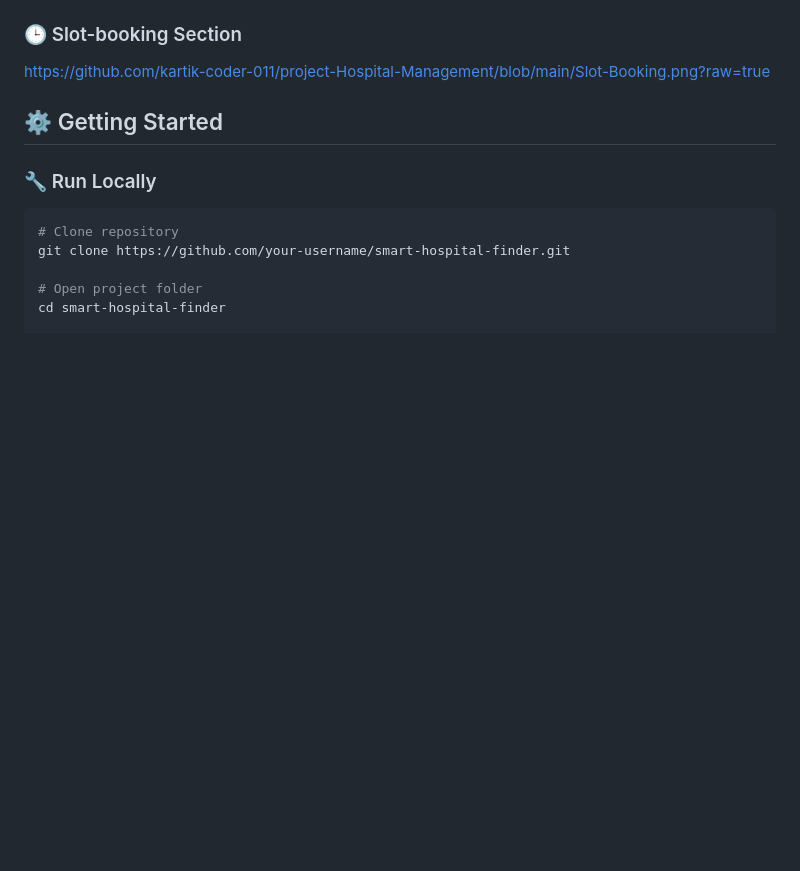
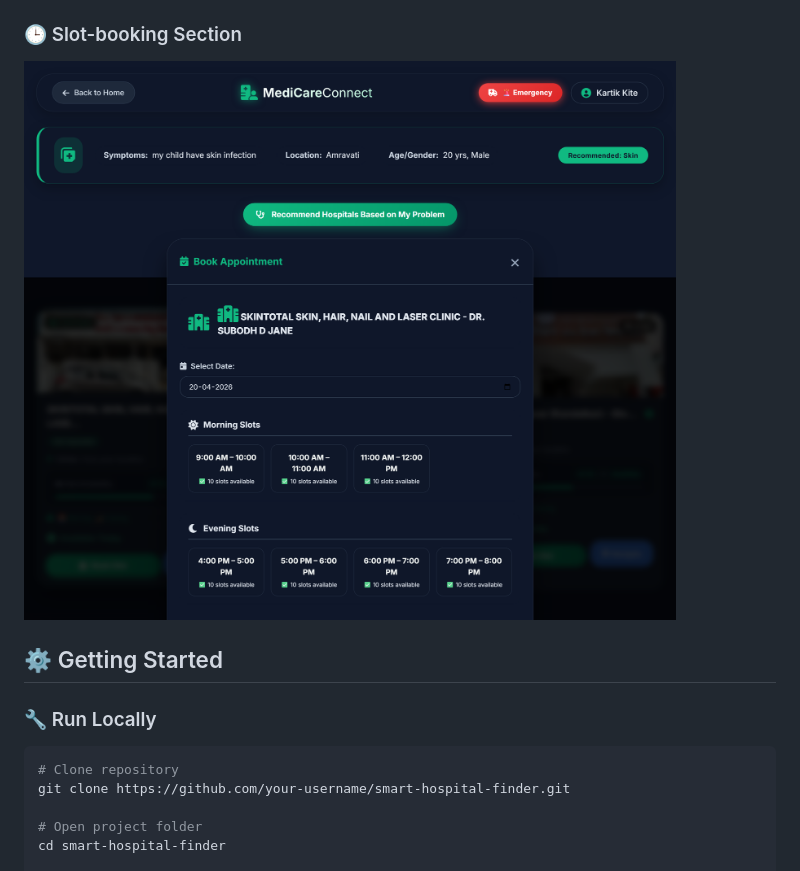
Before and after one commit to kartik-coder-011/project-Hospital-Management, a Markdown page: README.md, the part around one of its changes. Rendered like a GitHub page; blank space fills up the shorter version.

```diff
--- a/README.md
+++ b/README.md
@@ -153,7 +153,7 @@ https://github.com/kartik-coder-011/project-Hospital-Management/blob/main/Emerge
 
 ### 🕒 Slot-booking Section
 
-https://github.com/kartik-coder-011/project-Hospital-Management/blob/main/Slot-Booking.png?raw=true
+![Navigation](https://github.com/kartik-coder-011/project-Hospital-Management/blob/main/Slot-Booking.png?raw=true)
 
 
 ## ⚙️ Getting Started
```
Also changed, not shown: other parts of README.md (+4 -4 lines).
